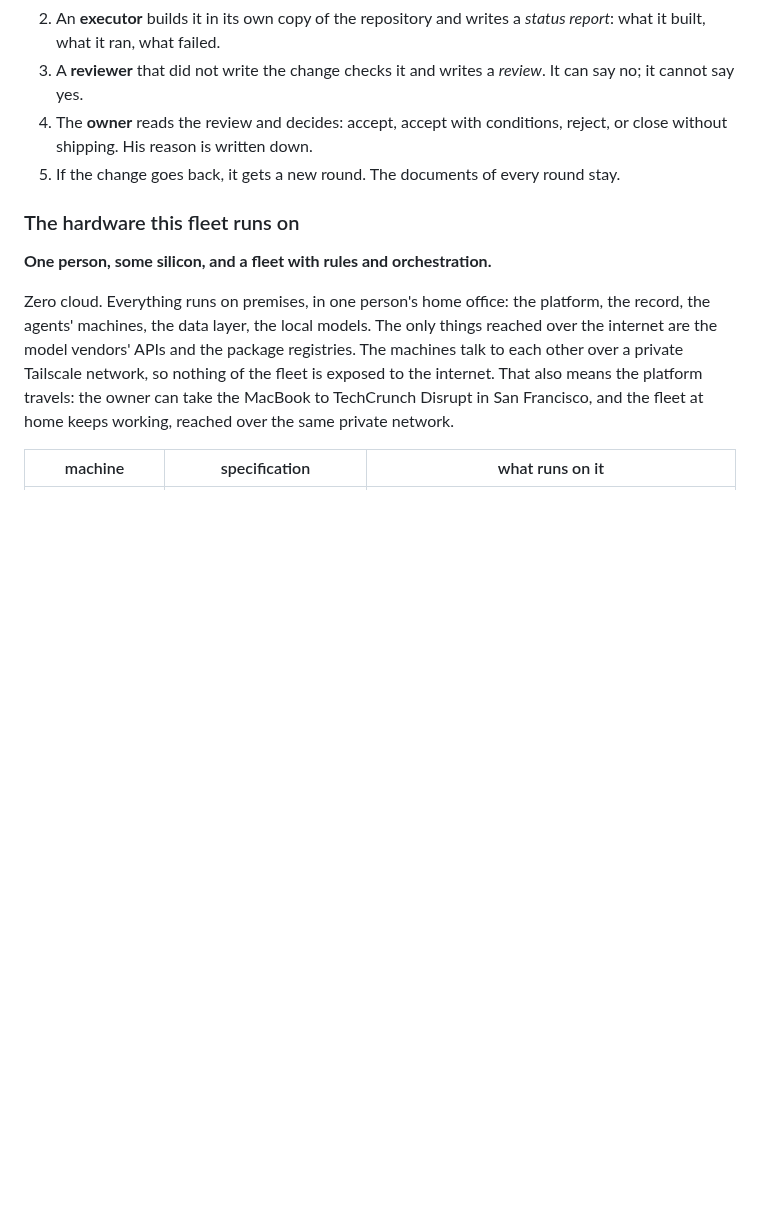
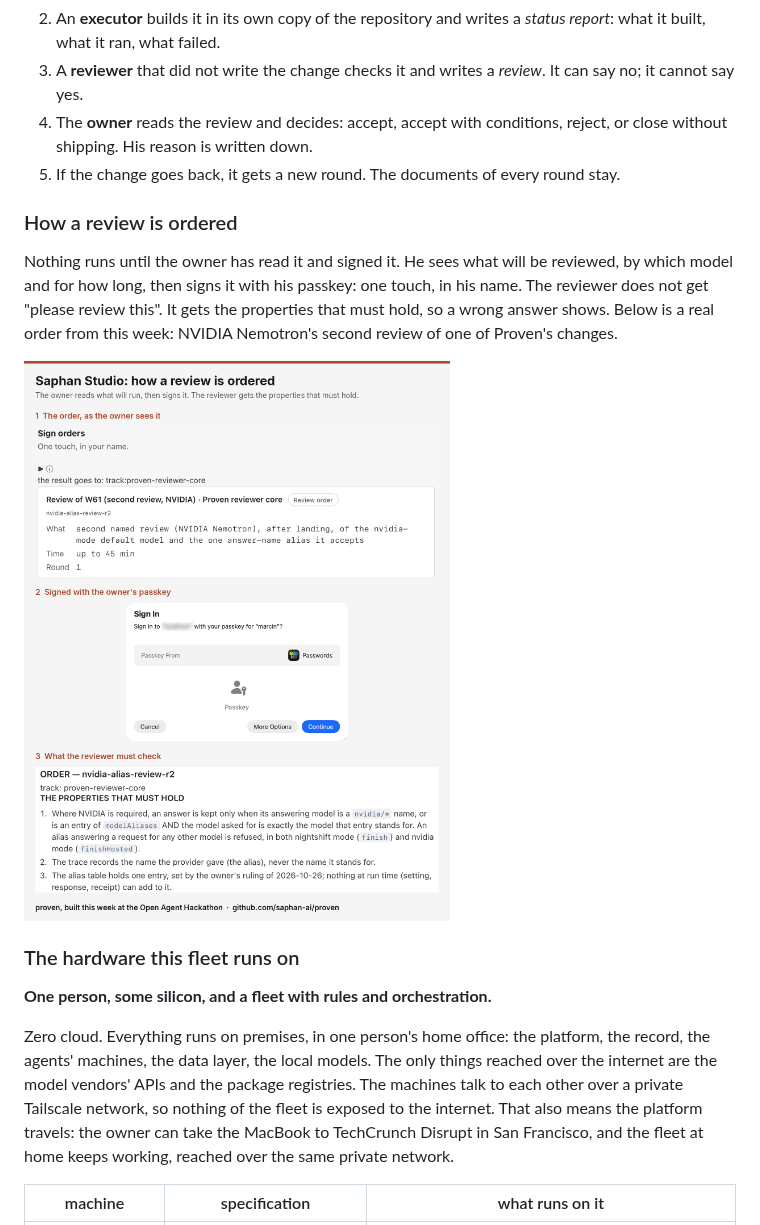
Before and after one commit to saphan-ai/proven, a Markdown page: hackathon/SAPHAN.md, the part around the change. Drawn GitHub-style; pictures changed too: docs/images/saphan-review-order.png (added); blank space fills up the shorter version.

Commit message:
SAPHAN.md: how a review is ordered, with a real signed order

```diff
--- a/hackathon/SAPHAN.md
+++ b/hackathon/SAPHAN.md
@@ -57,6 +57,15 @@ Saphan Studio is the product. What follows is how *this* fleet is set up to buil
 3. A **reviewer** that did not write the change checks it and writes a *review*. It can say no; it cannot say yes.
 4. The **owner** reads the review and decides: accept, accept with conditions, reject, or close without shipping. His reason is written down.
 5. If the change goes back, it gets a new round. The documents of every round stay.
+
+### How a review is ordered
+
+Nothing runs until the owner has read it and signed it. He sees what will be reviewed, by which model and for how
+long, then signs it with his passkey: one touch, in his name. The reviewer does not get "please review this". It gets
+the properties that must hold, so a wrong answer shows. Below is a real order from this week: NVIDIA Nemotron's second
+review of one of Proven's changes.
+
+![A review order in Saphan Studio: the order as the owner sees it, the passkey signature, and what the reviewer must check](../docs/images/saphan-review-order.png)
 
 ### The hardware this fleet runs on
 
```
